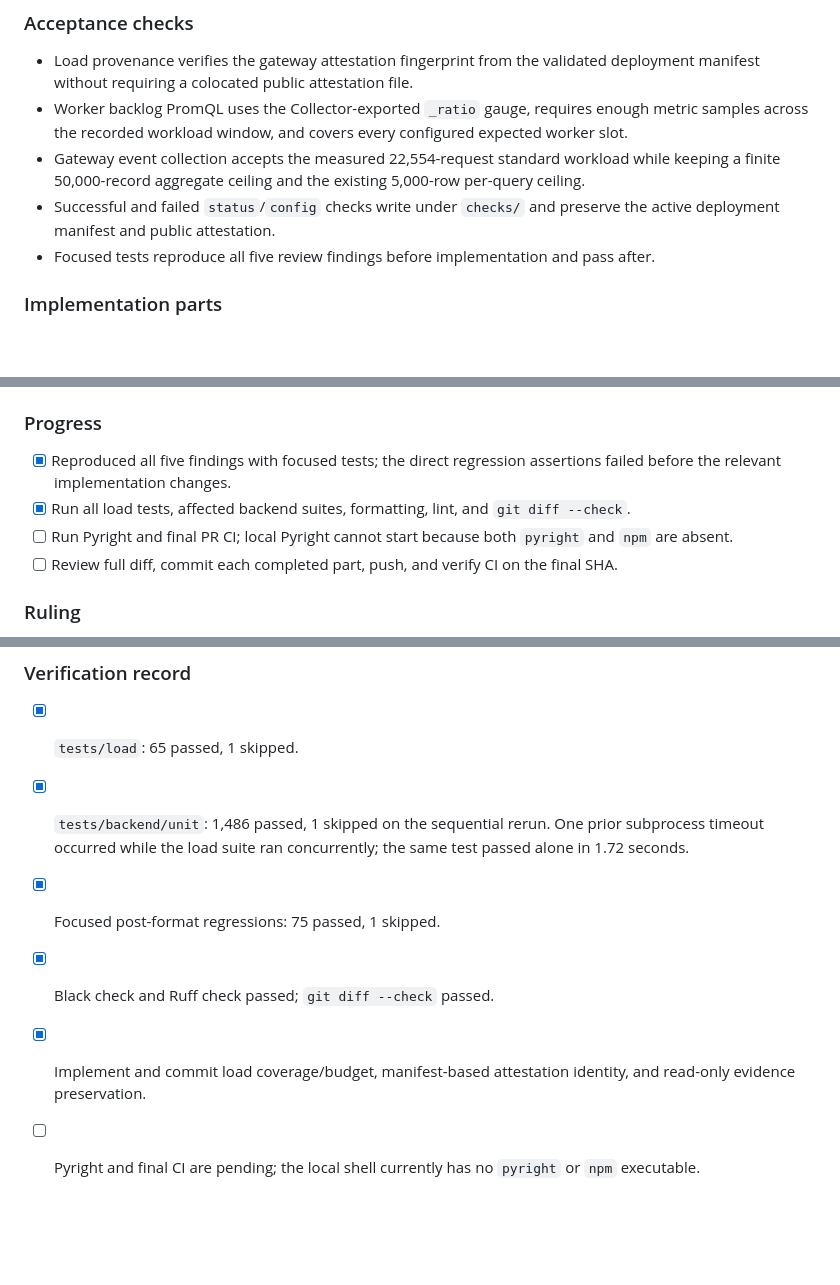
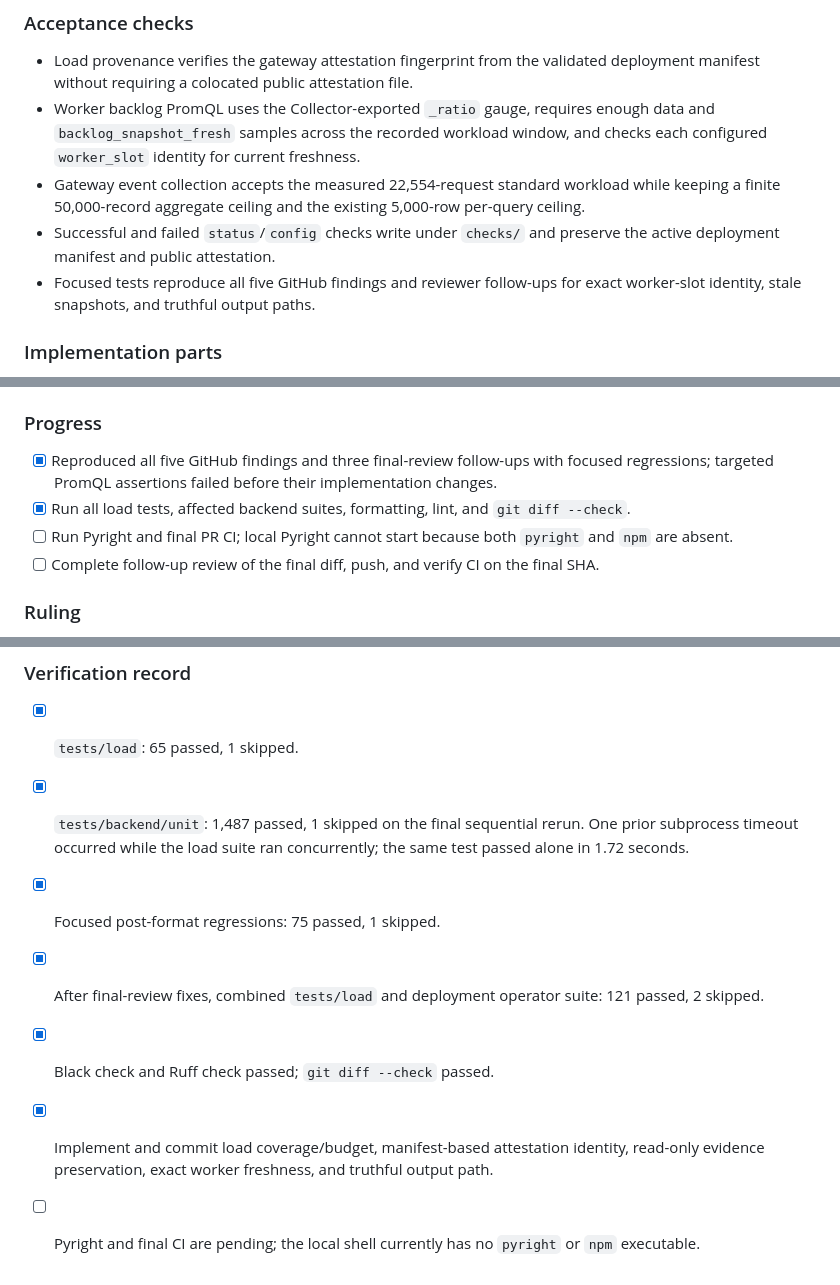
Before and after one commit to 4PMs-3Workers/Production-Readiness-Lab, a Markdown page: docs/tasks/pr-63-review-followup-plan.md, 3 parts joined by grey strips. GitHub-like rendering; blank space fills up the shorter version.

Commit message:
docs: capture final PR 63 review safeguards

```diff
--- a/docs/tasks/pr-63-review-followup-plan.md
+++ b/docs/tasks/pr-63-review-followup-plan.md
@@ -37,10 +37,10 @@ Run each focused suite after its tests and implementation. Finish with load/back
 ### Acceptance checks
 
 - Load provenance verifies the gateway attestation fingerprint from the validated deployment manifest without requiring a colocated public attestation file.
-- Worker backlog PromQL uses the Collector-exported `_ratio` gauge, requires enough metric samples across the recorded workload window, and covers every configured expected worker slot.
+- Worker backlog PromQL uses the Collector-exported `_ratio` gauge, requires enough data and `backlog_snapshot_fresh` samples across the recorded workload window, and checks each configured `worker_slot` identity for current freshness.
 - Gateway event collection accepts the measured 22,554-request standard workload while keeping a finite 50,000-record aggregate ceiling and the existing 5,000-row per-query ceiling.
 - Successful and failed `status`/`config` checks write under `checks/` and preserve the active deployment manifest and public attestation.
-- Focused tests reproduce all five review findings before implementation and pass after.
+- Focused tests reproduce all five GitHub findings and reviewer follow-ups for exact worker-slot identity, stale snapshots, and truthful output paths.
 
 ### Implementation parts
 
@@ -51,10 +51,10 @@ Run each focused suite after its tests and implementation. Finish with load/back
 
 ### Progress
 
-- [x] Reproduced all five findings with focused tests; the direct regression assertions failed before the relevant implementation changes.
+- [x] Reproduced all five GitHub findings and three final-review follow-ups with focused regressions; targeted PromQL assertions failed before their implementation changes.
 - [x] Run all load tests, affected backend suites, formatting, lint, and `git diff --check`.
 - [ ] Run Pyright and final PR CI; local Pyright cannot start because both `pyright` and `npm` are absent.
-- [ ] Review full diff, commit each completed part, push, and verify CI on the final SHA.
+- [ ] Complete follow-up review of the final diff, push, and verify CI on the final SHA.
 
 ### Ruling
 
@@ -63,8 +63,9 @@ When no deployment manifest exists, keep the existing initial `status`/`config`
 ### Verification record
 
 - [x] `tests/load`: 65 passed, 1 skipped.
-- [x] `tests/backend/unit`: 1,486 passed, 1 skipped on the sequential rerun. One prior subprocess timeout occurred while the load suite ran concurrently; the same test passed alone in 1.72 seconds.
+- [x] `tests/backend/unit`: 1,487 passed, 1 skipped on the final sequential rerun. One prior subprocess timeout occurred while the load suite ran concurrently; the same test passed alone in 1.72 seconds.
 - [x] Focused post-format regressions: 75 passed, 1 skipped.
+- [x] After final-review fixes, combined `tests/load` and deployment operator suite: 121 passed, 2 skipped.
 - [x] Black check and Ruff check passed; `git diff --check` passed.
-- [x] Implement and commit load coverage/budget, manifest-based attestation identity, and read-only evidence preservation.
+- [x] Implement and commit load coverage/budget, manifest-based attestation identity, read-only evidence preservation, exact worker freshness, and truthful output path.
 - [ ] Pyright and final CI are pending; the local shell currently has no `pyright` or `npm` executable.
```
Also changed, not shown: docs/tasks/pr-63-agent-guidance.md (+2 -2 lines).
